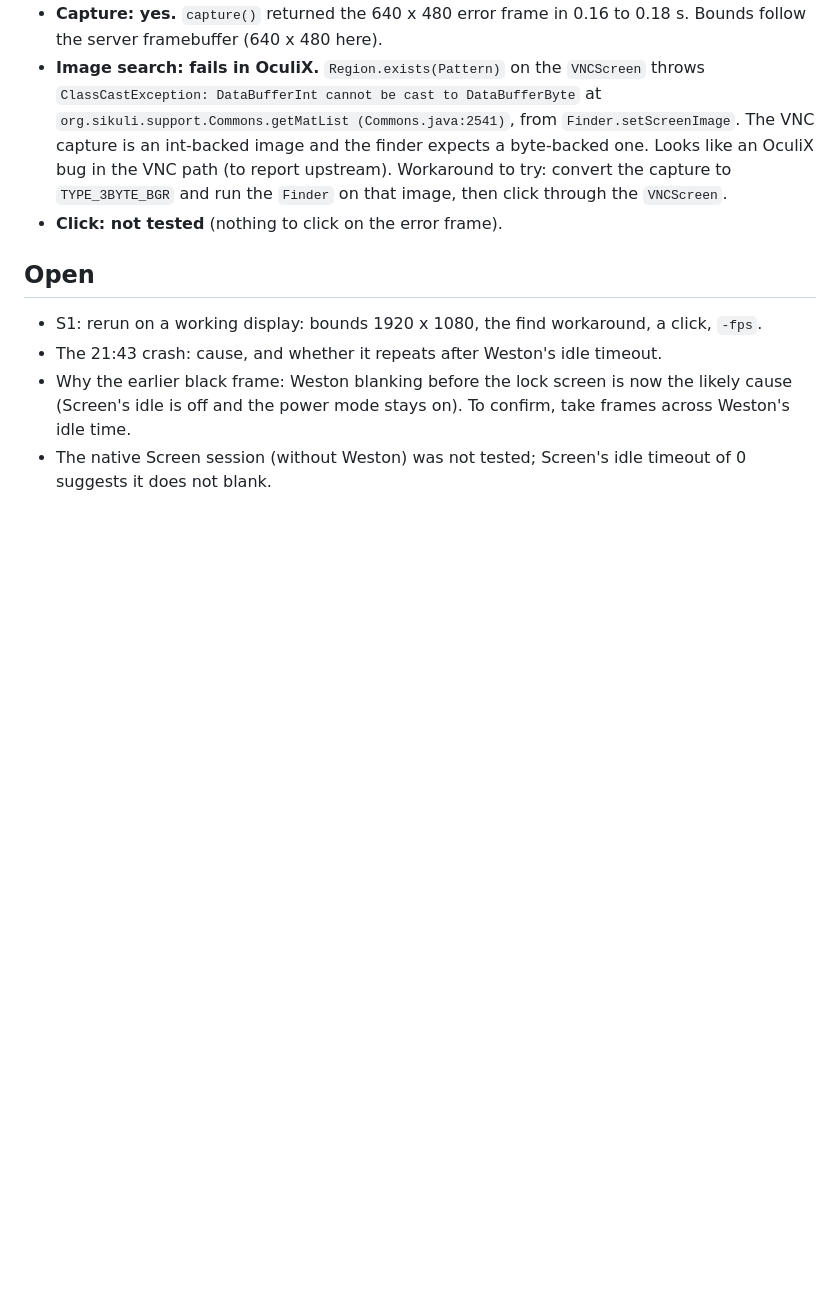
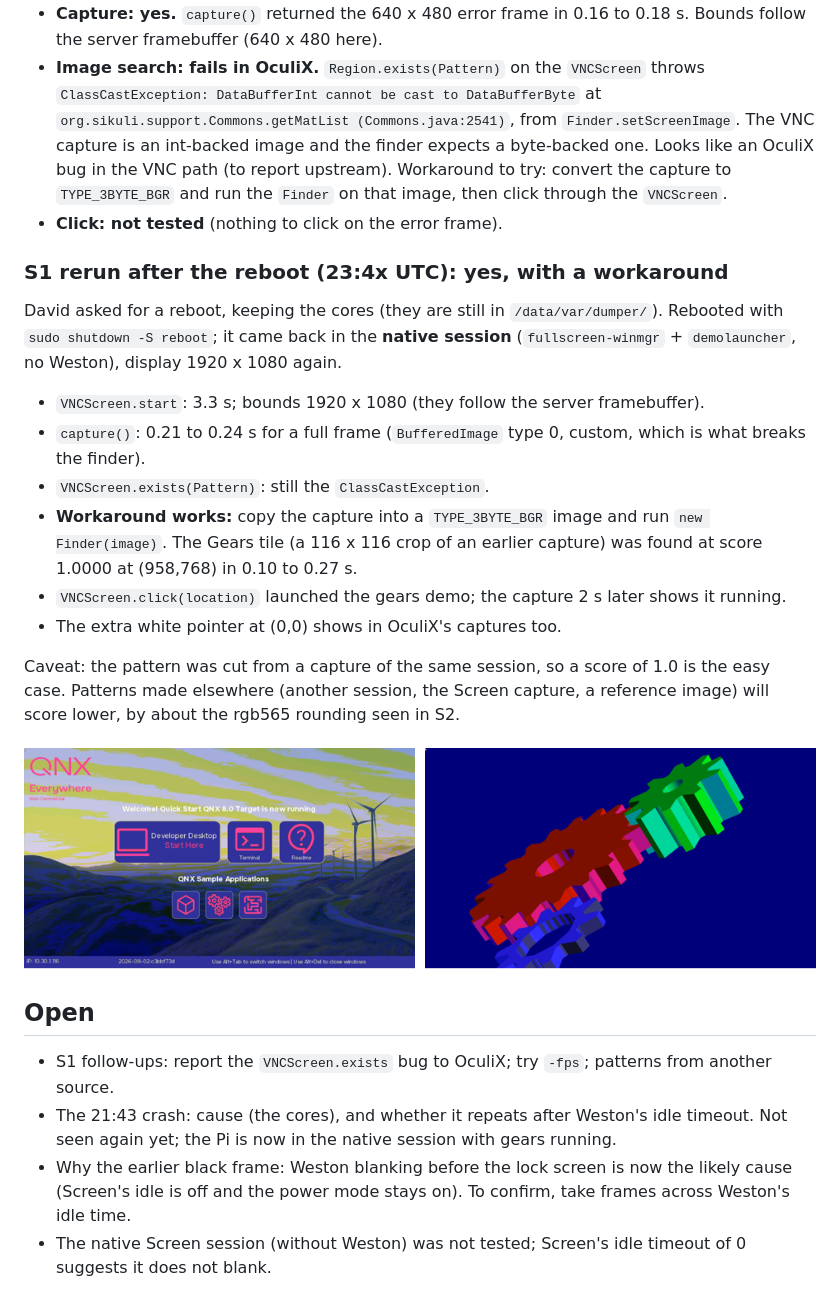
Before and after one commit to davidyoung8196504567-sudo/OpticNerve, a Markdown page: docs/notes/2026-11-12_spikes.md, the part around the change. GitHub-like rendering; pictures changed too: docs/notes/img/2026-11-12_s1_oculix_click_gears.png (added); blank space fills up the shorter version.

```diff
--- a/docs/notes/2026-11-12_spikes.md
+++ b/docs/notes/2026-11-12_spikes.md
@@ -95,10 +95,31 @@ Temurin 25.0.4, program [../../host/spikes/s1/S1VncScreen.java](../../host/spike
   capture to `TYPE_3BYTE_BGR` and run the `Finder` on that image, then click through the `VNCScreen`.
 - **Click: not tested** (nothing to click on the error frame).
 
+### S1 rerun after the reboot (23:4x UTC): yes, with a workaround
+
+David asked for a reboot, keeping the cores (they are still in `/data/var/dumper/`). Rebooted with
+`sudo shutdown -S reboot`; it came back in the **native session** (`fullscreen-winmgr` + `demolauncher`, no Weston),
+display 1920 x 1080 again.
+
+- `VNCScreen.start`: 3.3 s; bounds 1920 x 1080 (they follow the server framebuffer).
+- `capture()`: 0.21 to 0.24 s for a full frame (`BufferedImage` type 0, custom, which is what breaks the finder).
+- `VNCScreen.exists(Pattern)`: still the `ClassCastException`.
+- **Workaround works:** copy the capture into a `TYPE_3BYTE_BGR` image and run `new Finder(image)`. The Gears tile
+  (a 116 x 116 crop of an earlier capture) was found at score 1.0000 at (958,768) in 0.10 to 0.27 s.
+- `VNCScreen.click(location)` launched the gears demo; the capture 2 s later shows it running.
+- The extra white pointer at (0,0) shows in OculiX's captures too.
+
+Caveat: the pattern was cut from a capture of the same session, so a score of 1.0 is the easy case. Patterns made
+elsewhere (another session, the Screen capture, a reference image) will score lower, by about the rgb565 rounding
+seen in S2.
+
+![Launcher before, gears after the OculiX click](img/2026-11-12_s1_oculix_click_gears.png)
+
 ## Open
 
-- S1: rerun on a working display: bounds 1920 x 1080, the find workaround, a click, `-fps`.
-- The 21:43 crash: cause, and whether it repeats after Weston's idle timeout.
+- S1 follow-ups: report the `VNCScreen.exists` bug to OculiX; try `-fps`; patterns from another source.
+- The 21:43 crash: cause (the cores), and whether it repeats after Weston's idle timeout. Not seen again yet; the Pi
+  is now in the native session with gears running.
 - Why the earlier black frame: Weston blanking before the lock screen is now the likely cause (Screen's idle is off
   and the power mode stays on). To confirm, take frames across Weston's idle time.
 - The native Screen session (without Weston) was not tested; Screen's idle timeout of 0 suggests it does not blank.
```
Also changed, not shown: 1 other file.
